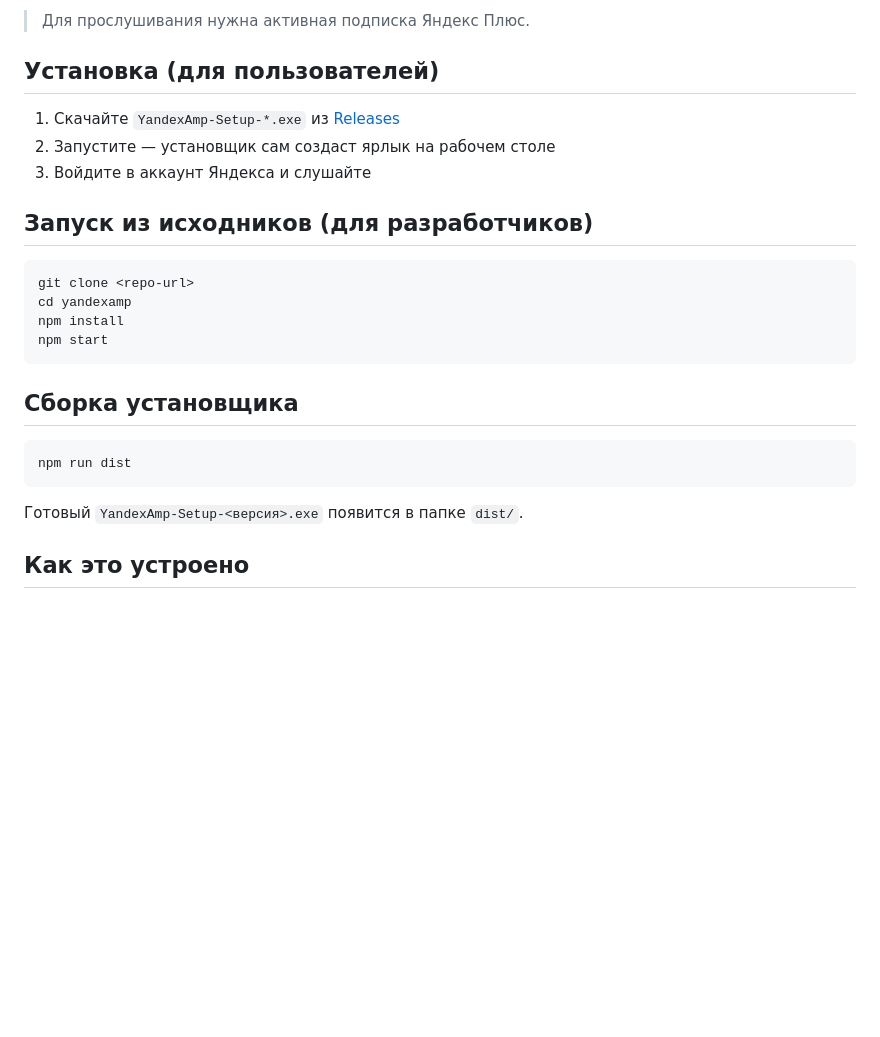
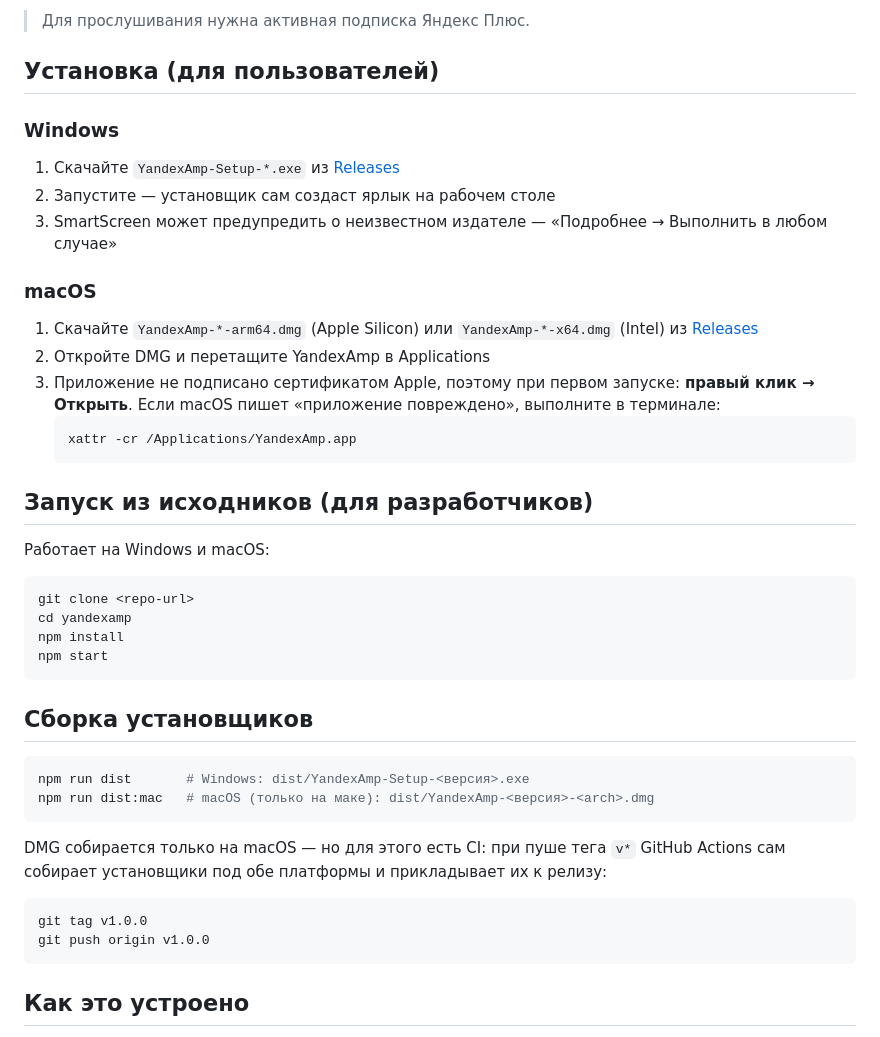
Before and after one commit to tommithetomat/yandexamp, a Markdown page: README.md, the part around the change printed below. Rendered like a GitHub page; blank space fills up the shorter version.

````diff
--- a/README.md
+++ b/README.md
@@ -20,11 +20,24 @@
 
 ## Установка (для пользователей)
 
+### Windows
+
 1. Скачайте `YandexAmp-Setup-*.exe` из [Releases](../../releases)
 2. Запустите — установщик сам создаст ярлык на рабочем столе
-3. Войдите в аккаунт Яндекса и слушайте
+3. SmartScreen может предупредить о неизвестном издателе — «Подробнее → Выполнить в любом случае»
+
+### macOS
+
+1. Скачайте `YandexAmp-*-arm64.dmg` (Apple Silicon) или `YandexAmp-*-x64.dmg` (Intel) из [Releases](../../releases)
+2. Откройте DMG и перетащите YandexAmp в Applications
+3. Приложение не подписано сертификатом Apple, поэтому при первом запуске: **правый клик → Открыть**. Если macOS пишет «приложение повреждено», выполните в терминале:
+   ```bash
+   xattr -cr /Applications/YandexAmp.app
+   ```
 
 ## Запуск из исходников (для разработчиков)
+
+Работает на Windows и macOS:
 
 ```bash
 git clone <repo-url>
@@ -33,13 +46,19 @@ npm install
 npm start
 ```
 
-## Сборка установщика
+## Сборка установщиков
 
 ```bash
-npm run dist
+npm run dist       # Windows: dist/YandexAmp-Setup-<версия>.exe
+npm run dist:mac   # macOS (только на маке): dist/YandexAmp-<версия>-<arch>.dmg
 ```
 
-Готовый `YandexAmp-Setup-<версия>.exe` появится в папке `dist/`.
+DMG собирается только на macOS — но для этого есть CI: при пуше тега `v*` GitHub Actions сам собирает установщики под обе платформы и прикладывает их к релизу:
+
+```bash
+git tag v1.0.0
+git push origin v1.0.0
+```
 
 ## Как это устроено
 
````
Also changed, not shown: other parts of README.md (+1 -1 lines), build/icon.png (added), 6 other files.
